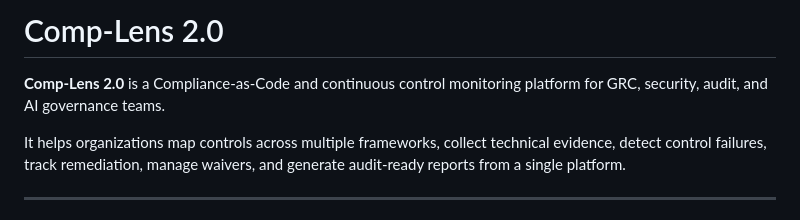
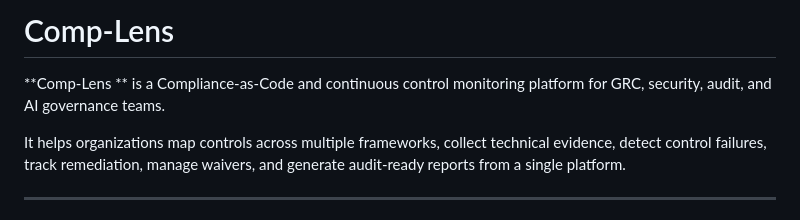
Before and after one commit to shalak97/Comp-lens, a Markdown page: README.md, the part around the change. GitHub-like rendering.

Commit message:
Update project title in README
Removed version number from project title in README.

```diff
--- a/README.md
+++ b/README.md
@@ -1,6 +1,6 @@
-# Comp-Lens 2.0
+# Comp-Lens
 
-**Comp-Lens 2.0** is a Compliance-as-Code and continuous control monitoring platform for GRC, security, audit, and AI governance teams.
+**Comp-Lens ** is a Compliance-as-Code and continuous control monitoring platform for GRC, security, audit, and AI governance teams.
 
 It helps organizations map controls across multiple frameworks, collect technical evidence, detect control failures, track remediation, manage waivers, and generate audit-ready reports from a single platform.
 
```
